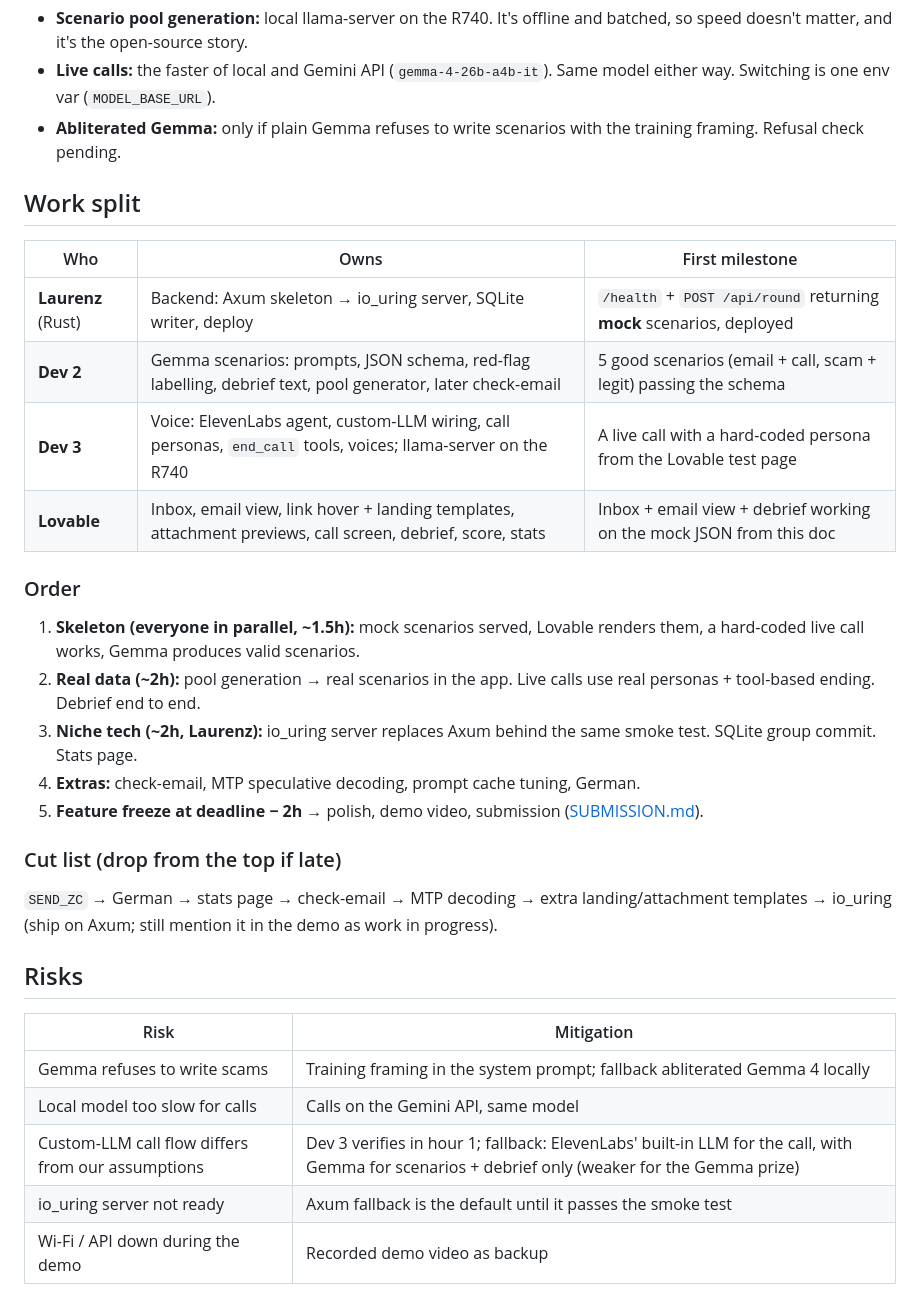
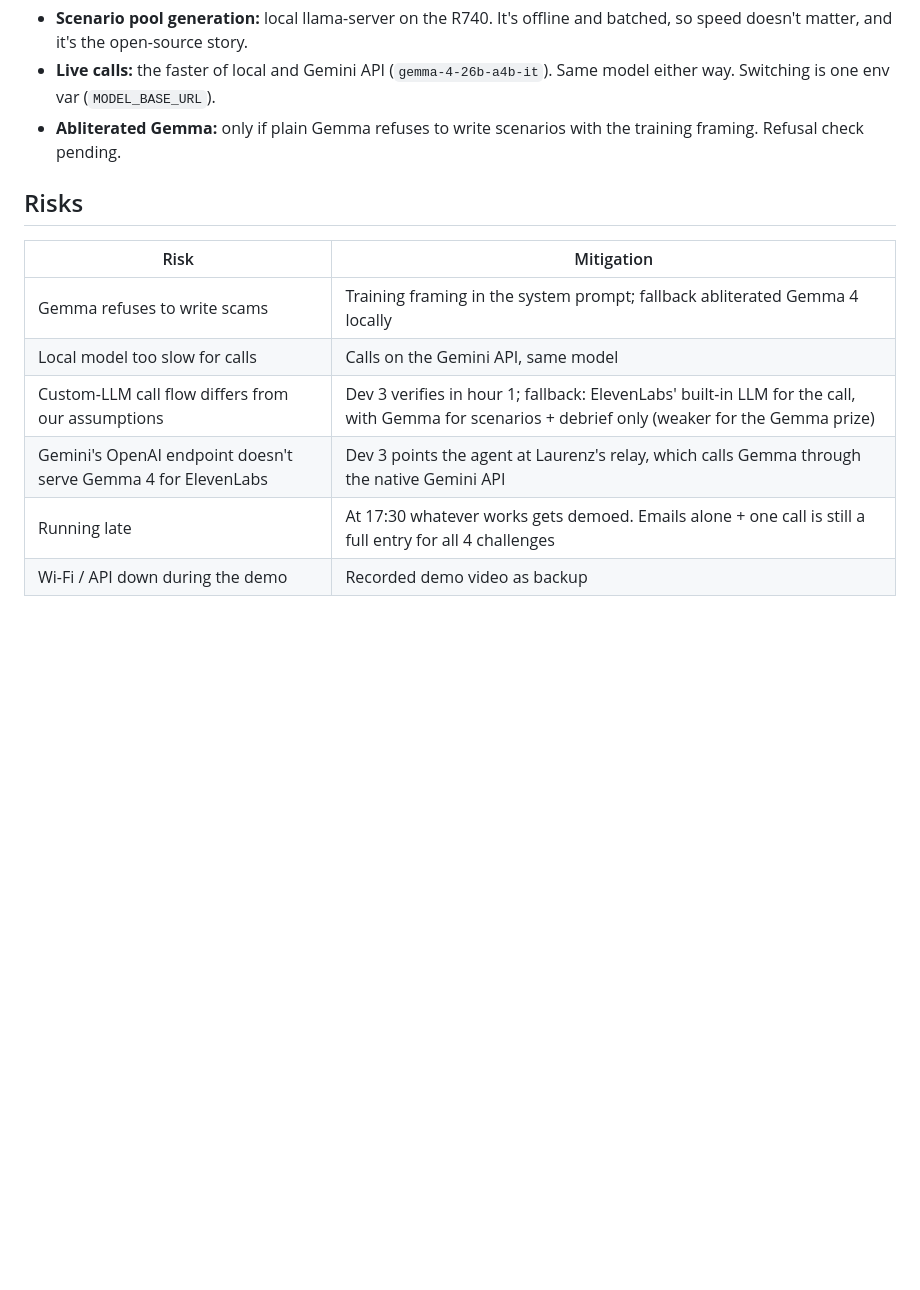
Before and after one commit to LPuehringerStudent/Hacktoberfest-2026, a Markdown page: docs/PLAN.md, the part around one of its changes. Rendered like a GitHub page; blank space fills up the shorter version.

Commit message:
docs: cut plan to the 18:30 submission scope
Co-Authored-By: Claude Opus 5.5 <noreply@anthropic.com>

```diff
--- a/docs/PLAN.md
+++ b/docs/PLAN.md
@@ -152,27 +176,6 @@ Default until the numbers arrive:
 - **Live calls:** the faster of local and Gemini API (`gemma-4-26b-a4b-it`). Same model either way. Switching is one env var (`MODEL_BASE_URL`).
 - **Abliterated Gemma:** only if plain Gemma refuses to write scenarios with the training framing. Refusal check pending.
 
-## Work split
-
-| Who | Owns | First milestone |
-|---|---|---|
-| **Laurenz** (Rust) | Backend: Axum skeleton → io_uring server, SQLite writer, deploy | `/health` + `POST /api/round` returning **mock** scenarios, deployed |
-| **Dev 2** | Gemma scenarios: prompts, JSON schema, red-flag labelling, debrief text, pool generator, later check-email | 5 good scenarios (email + call, scam + legit) passing the schema |
-| **Dev 3** | Voice: ElevenLabs agent, custom-LLM wiring, call personas, `end_call` tools, voices; llama-server on the R740 | A live call with a hard-coded persona from the Lovable test page |
-| **Lovable** | Inbox, email view, link hover + landing templates, attachment previews, call screen, debrief, score, stats | Inbox + email view + debrief working on the mock JSON from this doc |
-
-### Order
-
-1. **Skeleton (everyone in parallel, ~1.5h):** mock scenarios served, Lovable renders them, a hard-coded live call works, Gemma produces valid scenarios.
-2. **Real data (~2h):** pool generation → real scenarios in the app. Live calls use real personas + tool-based ending. Debrief end to end.
-3. **Niche tech (~2h, Laurenz):** io_uring server replaces Axum behind the same smoke test. SQLite group commit. Stats page.
-4. **Extras:** check-email, MTP speculative decoding, prompt cache tuning, German.
-5. **Feature freeze at deadline − 2h** → polish, demo video, submission ([SUBMISSION.md](SUBMISSION.md)).
-
-### Cut list (drop from the top if late)
-
-`SEND_ZC` → German → stats page → check-email → MTP decoding → extra landing/attachment templates → io_uring (ship on Axum; still mention it in the demo as work in progress).
-
 ## Risks
 
 | Risk | Mitigation |
@@ -180,5 +183,6 @@ Default until the numbers arrive:
 | Gemma refuses to write scams | Training framing in the system prompt; fallback abliterated Gemma 4 locally |
 | Local model too slow for calls | Calls on the Gemini API, same model |
 | Custom-LLM call flow differs from our assumptions | Dev 3 verifies in hour 1; fallback: ElevenLabs' built-in LLM for the call, with Gemma for scenarios + debrief only (weaker for the Gemma prize) |
-| io_uring server not ready | Axum fallback is the default until it passes the smoke test |
+| Gemini's OpenAI endpoint doesn't serve Gemma 4 for ElevenLabs | Dev 3 points the agent at Laurenz's relay, which calls Gemma through the native Gemini API |
+| Running late | At 17:30 whatever works gets demoed. Emails alone + one call is still a full entry for all 4 challenges |
 | Wi-Fi / API down during the demo | Recorded demo video as backup |
```
Also changed, not shown: other parts of docs/PLAN.md (+24 -0 lines).
